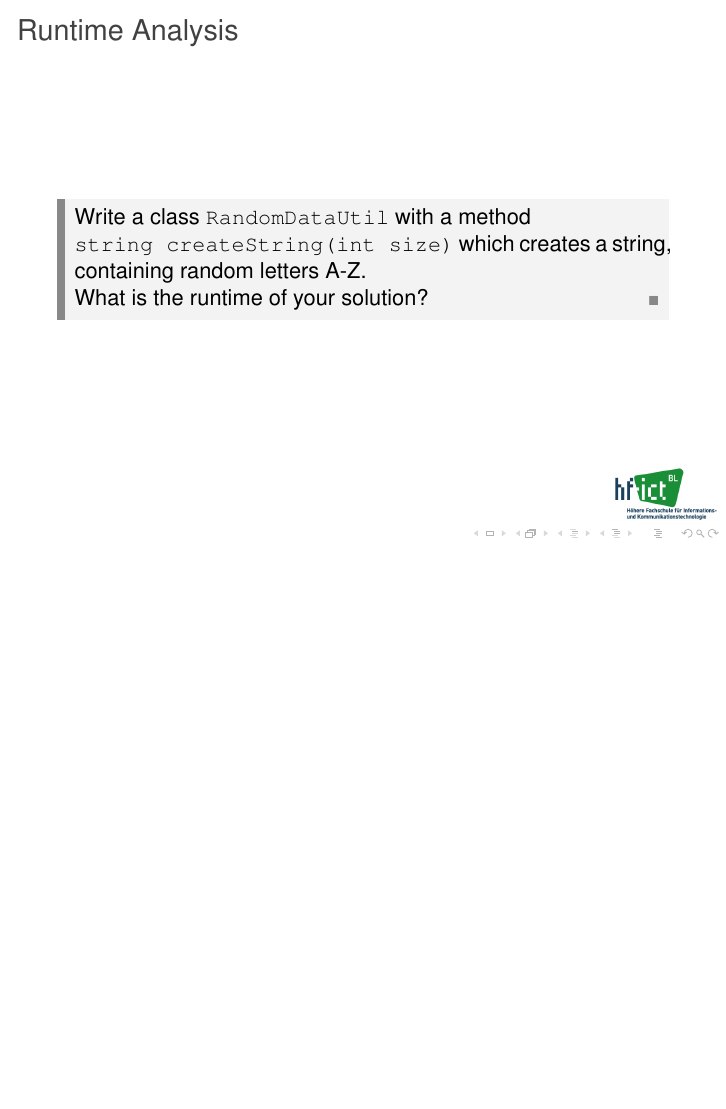
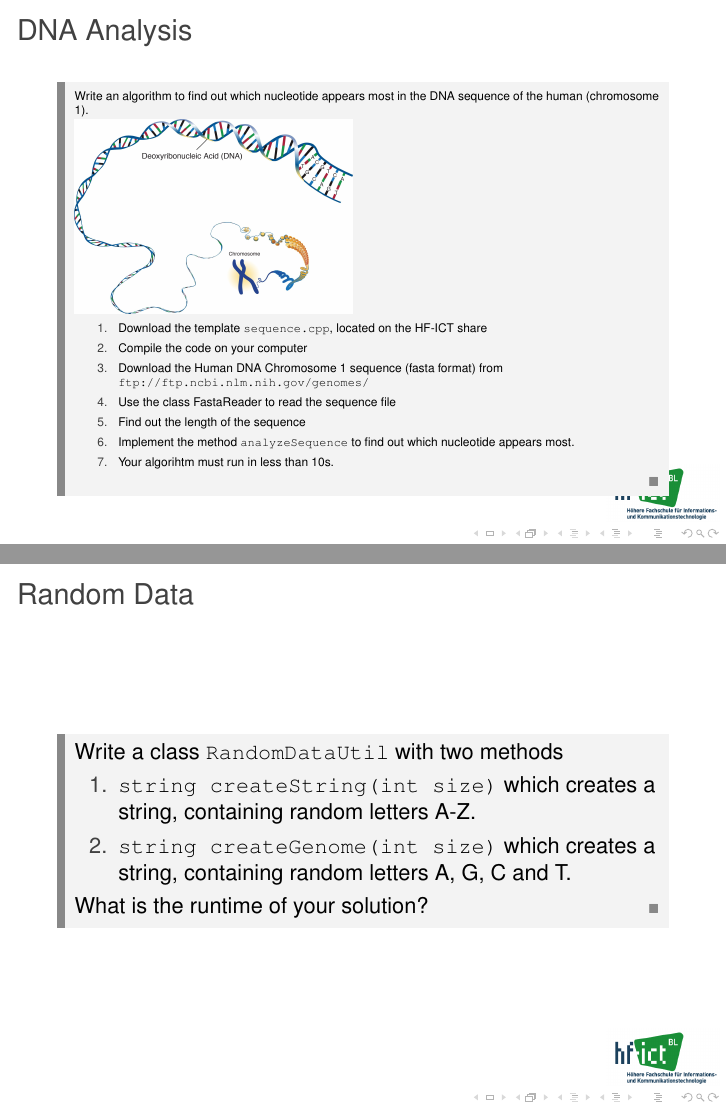
Before and after one commit to daveherzig/cpp_doc, LaTeX slides (pres_ad_2017.tex, which reads ad.tex): page 11 of 118 before the commit and pages 12 and 13 of 121 after it, the two joined at a grey line, the shorter picture padded with empty space. Compiled offline with pdfLaTeX.

Commit message:
2018 version

```diff
--- a/ad.tex
+++ b/ad.tex
@@ -137,18 +158,46 @@ void method(int n) {
 \end{frame}
 
 \begin{frame}[fragile]
-\frametitle{Runtime Analysis}
+\frametitle{DNA Analysis}
+{\tiny
 \begin{exercise}
-Write a class \verb|RandomDataUtil| with a method\\
-\verb|string createString(int size)| which creates a string, containing
-random letters A-Z.\\
+Write an algorithm to find out which nucleotide appears most in the DNA
+sequence of the human (chromosome 1).\\
+\includegraphics[scale=0.3]{img/dna.jpg}
+\begin{enumerate}
+\item Download the template \verb|sequence.cpp|, located on the HF-ICT share
+\item Compile the code on your computer
+\item Download the Human DNA Chromosome 1 sequence (fasta format) from
+\verb|ftp://ftp.ncbi.nlm.nih.gov/genomes/|
+\item Use the class FastaReader to read the sequence file
+\item Find out the length of the sequence
+\item Implement the method \verb|analyzeSequence| to find out which nucleotide
+appears most.
+\item Your algorihtm must run in less than 10s.
+\end{enumerate}
+
+\end{exercise}
+}
+
+\end{frame}
+
+\begin{frame}[fragile]
+\frametitle{Random Data}
+\begin{exercise}
+Write a class \verb|RandomDataUtil| with two methods
+\begin{enumerate}
+\item \verb|string createString(int size)| which creates a string, containing
+random letters A-Z.
+\item \verb|string createGenome(int size)| which creates a string, containing
+random letters A, G, C and T.
+\end{enumerate}
 What is the runtime of your solution?
 \end{exercise}
 
 \end{frame}
 
 \begin{frame}[fragile]
-\frametitle{Runtime Analysis}
+\frametitle{Character Frequency}
 \begin{exercise}
 Write a method, which takes a string (contains A-Z) as parameter. This method
 should return the first character, which appears only one time
--- a/pres_ad_2017.tex
+++ b/pres_ad_2017.tex
@@ -44,7 +44,7 @@
 
 \title{Object Oriented Programming with C++}
 \subtitle{OOP - HF-ICT}
-\author{Dave Herzig}
+\author{Dave Herzig, Patrik Sütterlin}
 %\institute{scifortek.com}
 \date{\today}
 
```
Also changed, not shown: cpp2011.tex (+4 -2 lines), stl.tex (+0 -9 lines), streamoperator.tex (+1 -1 lines), img/dna.jpg (added), ad.tex (35 more changed lines), pres_ad_2017.tex (1 more changed lines).
